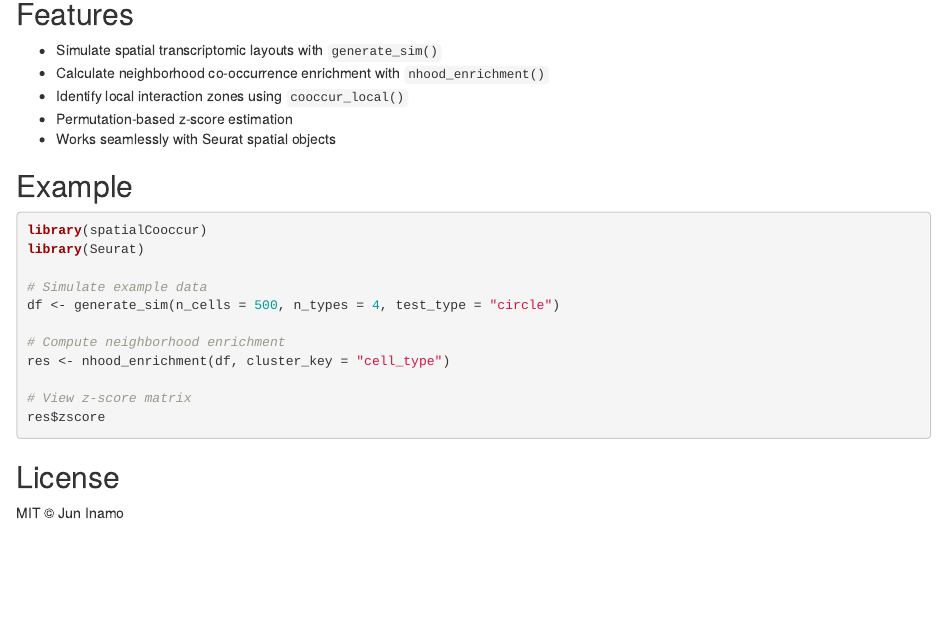
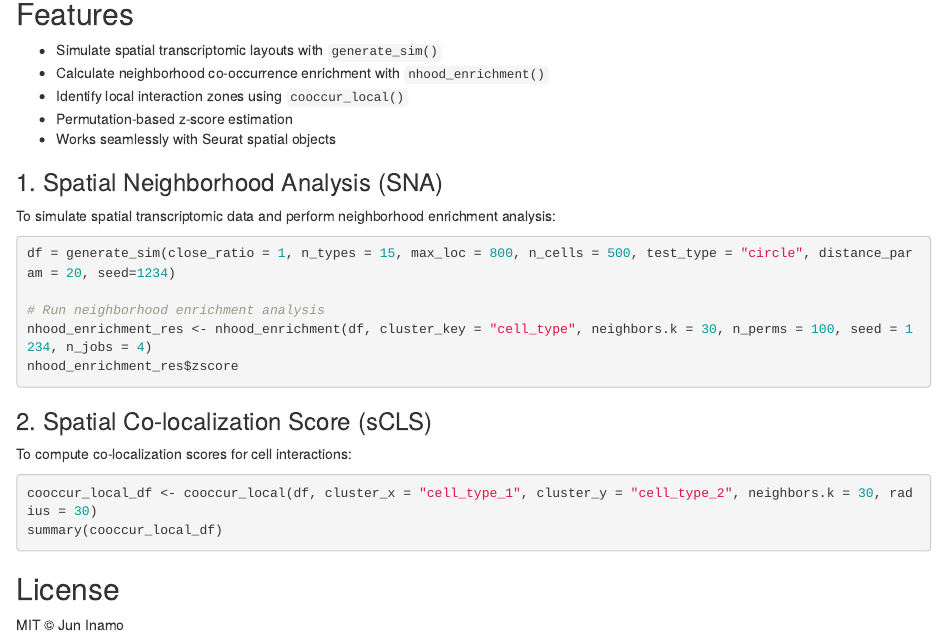
Before and after one commit to juninamo/spatialCooccur, an R Markdown document (README.Rmd): the page in a window 1100 px wide, from 340 px down. The pictures show the output file README.html that the author committed with the source, opened offline.

Commit message:
commit README.md only

````diff
--- a/README.Rmd
+++ b/README.Rmd
@@ -30,20 +30,23 @@ see details
 - Permutation-based z-score estimation
 - Works seamlessly with Seurat spatial objects
 
-## Example
+### 1. Spatial Neighborhood Analysis (SNA)
+To simulate spatial transcriptomic data and perform neighborhood enrichment analysis:
 
-``` r
-library(spatialCooccur)
-library(Seurat)
+```r
+df = generate_sim(close_ratio = 1, n_types = 15, max_loc = 800, n_cells = 500, test_type = "circle", distance_param = 20, seed=1234)
 
-# Simulate example data
-df <- generate_sim(n_cells = 500, n_types = 4, test_type = "circle")
+# Run neighborhood enrichment analysis
+nhood_enrichment_res <- nhood_enrichment(df, cluster_key = "cell_type", neighbors.k = 30, n_perms = 100, seed = 1234, n_jobs = 4)
+nhood_enrichment_res$zscore
+```
 
-# Compute neighborhood enrichment
-res <- nhood_enrichment(df, cluster_key = "cell_type")
+### 2. Spatial Co-localization Score (sCLS)
+To compute co-localization scores for cell interactions:
 
-# View z-score matrix
-res$zscore
+```r
+cooccur_local_df <- cooccur_local(df, cluster_x = "cell_type_1", cluster_y = "cell_type_2", neighbors.k = 30, radius = 30)
+summary(cooccur_local_df)
 ```
 
 ## License
````
Also changed, not shown: README.html.
